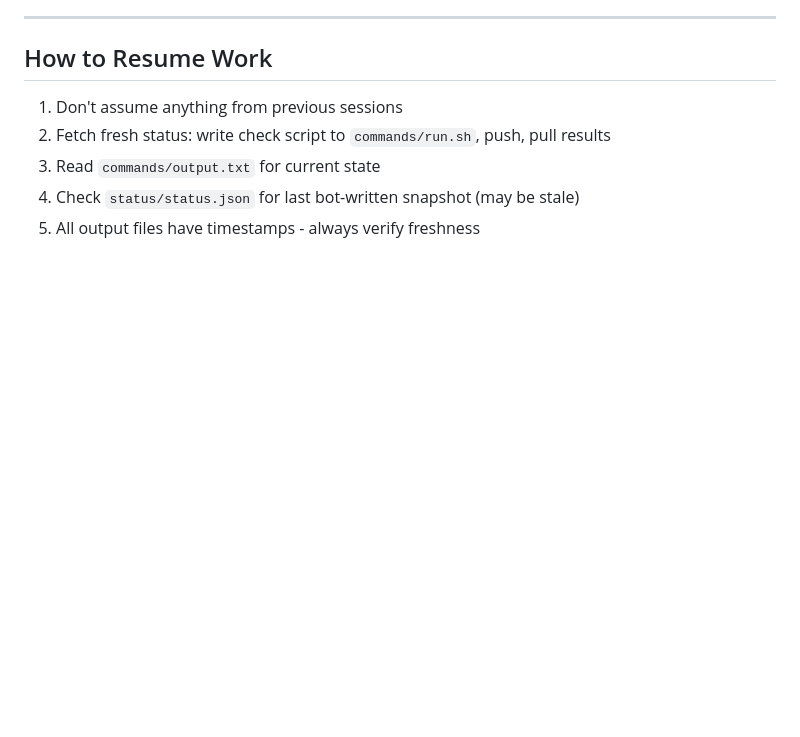
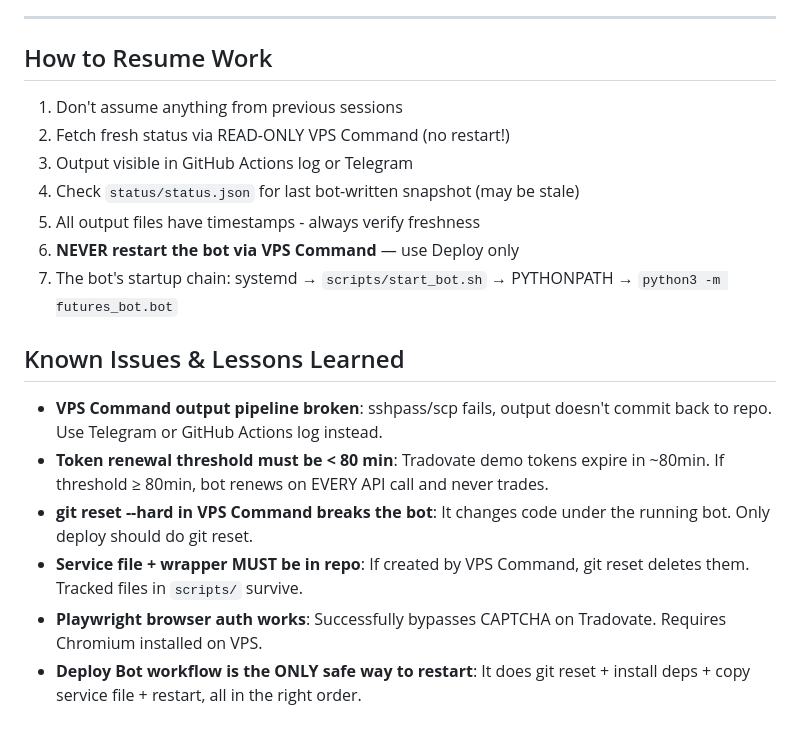
Before and after one commit to motitap-dotcom/MT5-PropFirm-Bot, a Markdown page: CLAUDE.md, the part around one of its changes. GitHub-like rendering; blank space fills up the shorter version.

```diff
--- a/CLAUDE.md
+++ b/CLAUDE.md
@@ -260,7 +275,17 @@ All workflows send Telegram notifications on completion.
 
 ## How to Resume Work
 1. Don't assume anything from previous sessions
-2. Fetch fresh status: write check script to `commands/run.sh`, push, pull results
-3. Read `commands/output.txt` for current state
+2. Fetch fresh status via READ-ONLY VPS Command (no restart!)
+3. Output visible in GitHub Actions log or Telegram
 4. Check `status/status.json` for last bot-written snapshot (may be stale)
 5. All output files have timestamps - always verify freshness
+6. **NEVER restart the bot via VPS Command** — use Deploy only
+7. The bot's startup chain: systemd → `scripts/start_bot.sh` → PYTHONPATH → `python3 -m futures_bot.bot`
+
+## Known Issues & Lessons Learned
+- **VPS Command output pipeline broken**: sshpass/scp fails, output doesn't commit back to repo. Use Telegram or GitHub Actions log instead.
+- **Token renewal threshold must be < 80 min**: Tradovate demo tokens expire in ~80min. If threshold ≥ 80min, bot renews on EVERY API call and never trades.
+- **git reset --hard in VPS Command breaks the bot**: It changes code under the running bot. Only deploy should do git reset.
+- **Service file + wrapper MUST be in repo**: If created by VPS Command, git reset deletes them. Tracked files in `scripts/` survive.
+- **Playwright browser auth works**: Successfully bypasses CAPTCHA on Tradovate. Requires Chromium installed on VPS.
+- **Deploy Bot workflow is the ONLY safe way to restart**: It does git reset + install deps + copy service file + restart, all in the right order.
```
Also changed, not shown: other parts of CLAUDE.md (+30 -15 lines).
